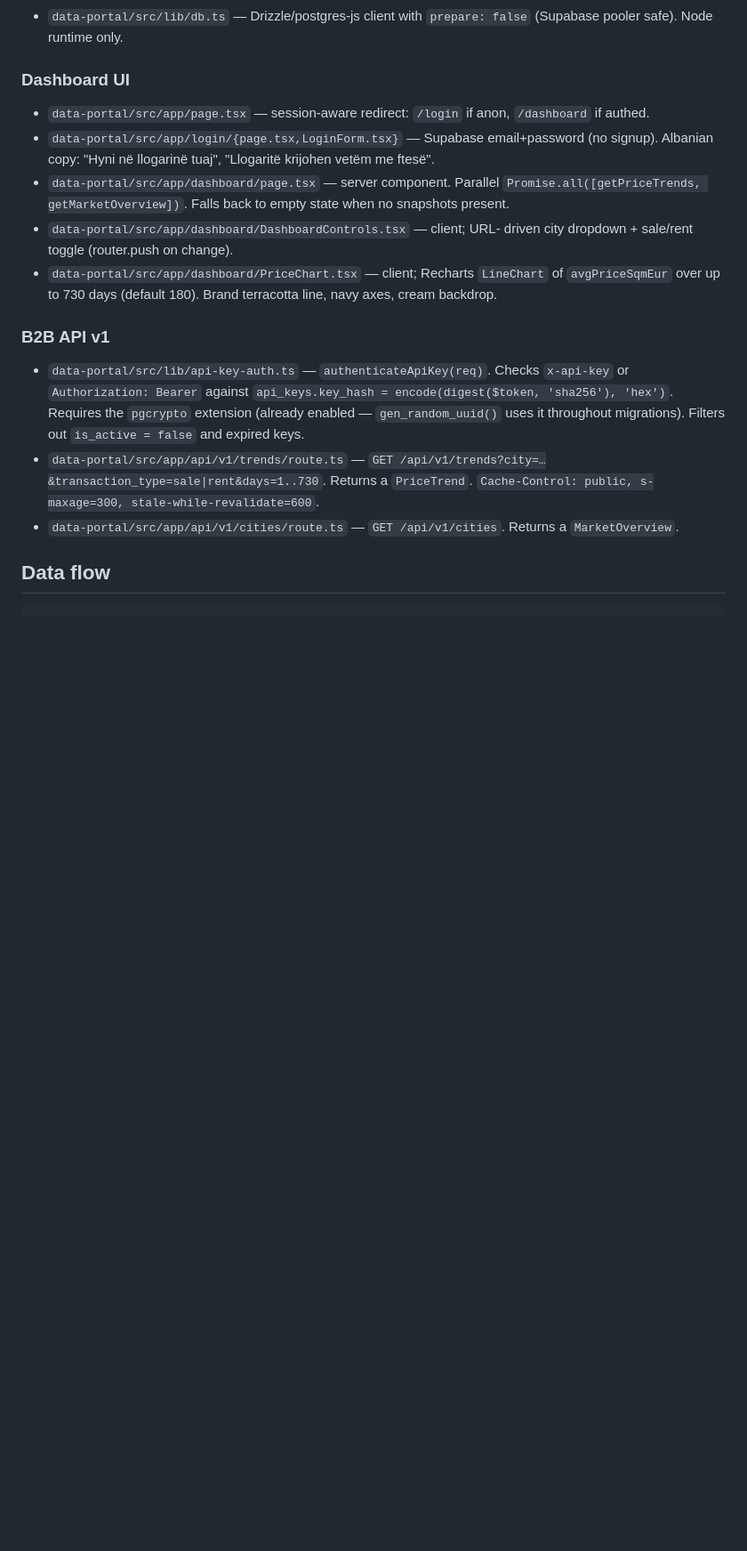
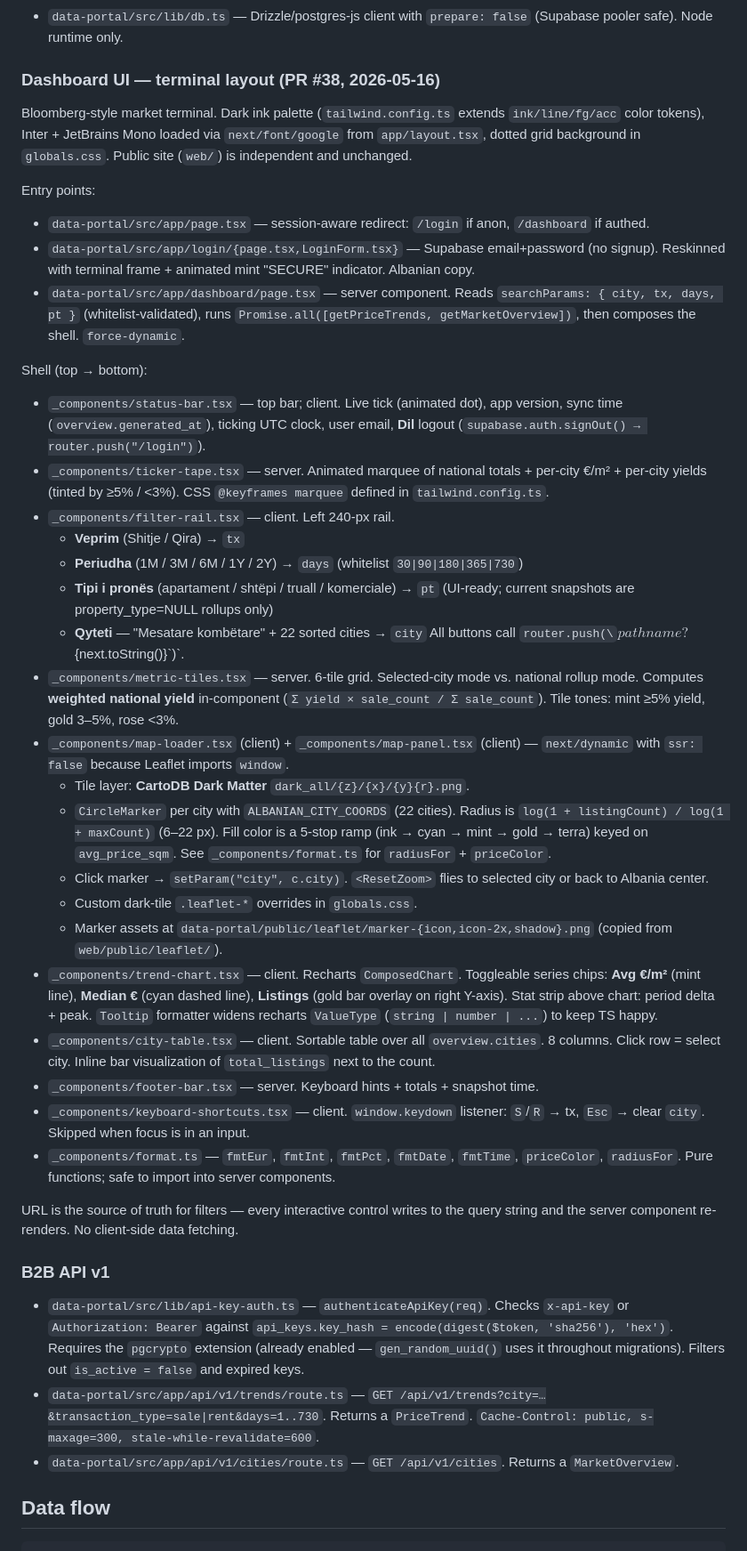
Before and after one commit to skylinedevhub/shtepi-al, a Markdown page: docs/codemaps/market-analytics.md, the part around the change. Shown at 89% size. Rendered like a GitHub page; blank space fills up the shorter version.

Commit message:
docs: update CLAUDE.md + market-analytics codemap for terminal UI
PR #38 replaced the data-portal dashboard with a terminal-grade layout.
Updating docs so future sessions can find the new components and
understand the URL-as-state model.

- CLAUDE.md: replace single-line Dashboard UI entry with the full
  _components/ breakdown, new URL param surface (city/tx/days/pt),
  keyboard shortcuts, map marker semantics, leaflet asset location.
- codemaps/market-analytics.md: rewrite the Dashboard UI section to
  document the terminal layout (status bar, ticker tape, filter rail,
  map panel w/ CartoDB Dark Matter, multi-series ComposedChart, sortable
  table, footer + keyboard shortcuts) and the Tailwind token system
  (ink/line/fg/acc) backing it.

Co-Authored-By: Claude Opus 4.7 (1M context) <noreply@anthropic.com>

```diff
--- a/docs/codemaps/market-analytics.md
+++ b/docs/codemaps/market-analytics.md
@@ -164,20 +164,75 @@ Recharts. Robots disallow all. Transpiles `@repo/analytics` via
 - `data-portal/src/lib/db.ts` — Drizzle/postgres-js client with
   `prepare: false` (Supabase pooler safe). Node runtime only.
 
-### Dashboard UI
+### Dashboard UI — terminal layout (PR #38, 2026-05-16)
+
+Bloomberg-style market terminal. Dark ink palette (`tailwind.config.ts`
+extends `ink/line/fg/acc` color tokens), Inter + JetBrains Mono loaded via
+`next/font/google` from `app/layout.tsx`, dotted grid background in
+`globals.css`. Public site (`web/`) is independent and unchanged.
+
+Entry points:
 - `data-portal/src/app/page.tsx` — session-aware redirect:
   `/login` if anon, `/dashboard` if authed.
 - `data-portal/src/app/login/{page.tsx,LoginForm.tsx}` — Supabase
-  email+password (no signup). Albanian copy: "Hyni në llogarinë tuaj",
-  "Llogaritë krijohen vetëm me ftesë".
-- `data-portal/src/app/dashboard/page.tsx` — server component. Parallel
-  `Promise.all([getPriceTrends, getMarketOverview])`. Falls back to empty
-  state when no snapshots present.
-- `data-portal/src/app/dashboard/DashboardControls.tsx` — client; URL-
-  driven city dropdown + sale/rent toggle (router.push on change).
-- `data-portal/src/app/dashboard/PriceChart.tsx` — client; Recharts
-  `LineChart` of `avgPriceSqmEur` over up to 730 days (default 180). Brand
-  terracotta line, navy axes, cream backdrop.
+  email+password (no signup). Reskinned with terminal frame + animated
+  mint "SECURE" indicator. Albanian copy.
+- `data-portal/src/app/dashboard/page.tsx` — server component. Reads
+  `searchParams: { city, tx, days, pt }` (whitelist-validated), runs
+  `Promise.all([getPriceTrends, getMarketOverview])`, then composes the
+  shell. `force-dynamic`.
+
+Shell (top → bottom):
+- `_components/status-bar.tsx` — top bar; client. Live tick (animated dot),
+  app version, sync time (`overview.generated_at`), ticking UTC clock,
+  user email, **Dil** logout (`supabase.auth.signOut() → router.push("/login")`).
+- `_components/ticker-tape.tsx` — server. Animated marquee of national
+  totals + per-city €/m² + per-city yields (tinted by ≥5% / <3%). CSS
+  `@keyframes marquee` defined in `tailwind.config.ts`.
+- `_components/filter-rail.tsx` — client. Left 240-px rail.
+  - **Veprim** (Shitje / Qira) → `tx`
+  - **Periudha** (1M / 3M / 6M / 1Y / 2Y) → `days` (whitelist
+    `30|90|180|365|730`)
+  - **Tipi i pronës** (apartament / shtëpi / truall / komerciale) → `pt`
+    (UI-ready; current snapshots are property_type=NULL rollups only)
+  - **Qyteti** — "Mesatare kombëtare" + 22 sorted cities → `city`
+  All buttons call `router.push(\`${pathname}?${next.toString()}\`)`.
+- `_components/metric-tiles.tsx` — server. 6-tile grid. Selected-city mode
+  vs. national rollup mode. Computes **weighted national yield** in-component
+  (`Σ yield × sale_count / Σ sale_count`). Tile tones: mint ≥5% yield, gold
+  3–5%, rose <3%.
+- `_components/map-loader.tsx` (client) + `_components/map-panel.tsx` (client) —
+  `next/dynamic` with `ssr: false` because Leaflet imports `window`.
+  - Tile layer: **CartoDB Dark Matter** `dark_all/{z}/{x}/{y}{r}.png`.
+  - `CircleMarker` per city with `ALBANIAN_CITY_COORDS` (22 cities).
+    Radius is `log(1 + listingCount) / log(1 + maxCount)` (6–22 px).
+    Fill color is a 5-stop ramp (ink → cyan → mint → gold → terra) keyed
+    on `avg_price_sqm`. See `_components/format.ts` for `radiusFor` +
+    `priceColor`.
+  - Click marker → `setParam("city", c.city)`. `<ResetZoom>` flies to
+    selected city or back to Albania center.
+  - Custom dark-tile `.leaflet-*` overrides in `globals.css`.
+  - Marker assets at `data-portal/public/leaflet/marker-{icon,icon-2x,shadow}.png`
+    (copied from `web/public/leaflet/`).
+- `_components/trend-chart.tsx` — client. Recharts `ComposedChart`.
+  Toggleable series chips: **Avg €/m²** (mint line), **Median €** (cyan
+  dashed line), **Listings** (gold bar overlay on right Y-axis). Stat
+  strip above chart: period delta + peak. `Tooltip` formatter widens
+  recharts `ValueType` (`string | number | ...`) to keep TS happy.
+- `_components/city-table.tsx` — client. Sortable table over all
+  `overview.cities`. 8 columns. Click row = select city. Inline bar
+  visualization of `total_listings` next to the count.
+- `_components/footer-bar.tsx` — server. Keyboard hints + totals +
+  snapshot time.
+- `_components/keyboard-shortcuts.tsx` — client. `window.keydown` listener:
+  `S`/`R` → tx, `Esc` → clear `city`. Skipped when focus is in an input.
+- `_components/format.ts` — `fmtEur`, `fmtInt`, `fmtPct`, `fmtDate`,
+  `fmtTime`, `priceColor`, `radiusFor`. Pure functions; safe to import
+  into server components.
+
+URL is the source of truth for filters — every interactive control writes
+to the query string and the server component re-renders. No client-side
+data fetching.
 
 ### B2B API v1
 - `data-portal/src/lib/api-key-auth.ts` — `authenticateApiKey(req)`.
```
Also changed, not shown: CLAUDE.md (+9 -1 lines).
